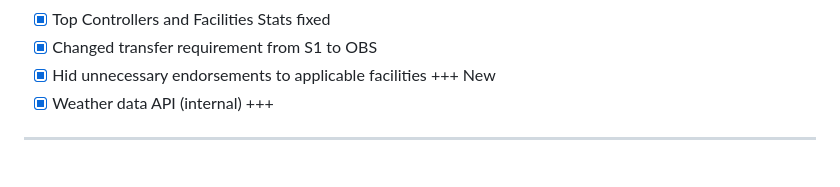
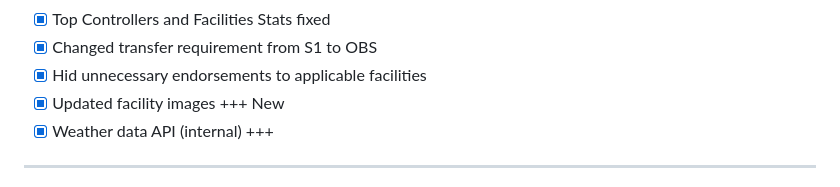
Before and after one commit to VATSIM-CARIBBEAN/docs.vatcar.net, a Markdown page: Changelog.md, the part around the change. Rendered like a GitHub page.

Commit message:
update log

```diff
--- a/Changelog.md
+++ b/Changelog.md
@@ -28,6 +28,7 @@ Released: July 1, 2024
 - [x] Top Controllers and Facilities Stats fixed
 - [x] Changed transfer requirement from S1 to OBS
 - [x] Hid unnecessary endorsements to applicable facilities
+- [x] Updated facility images
 +++ New
 - [x] Weather data API (internal)
 +++
```
